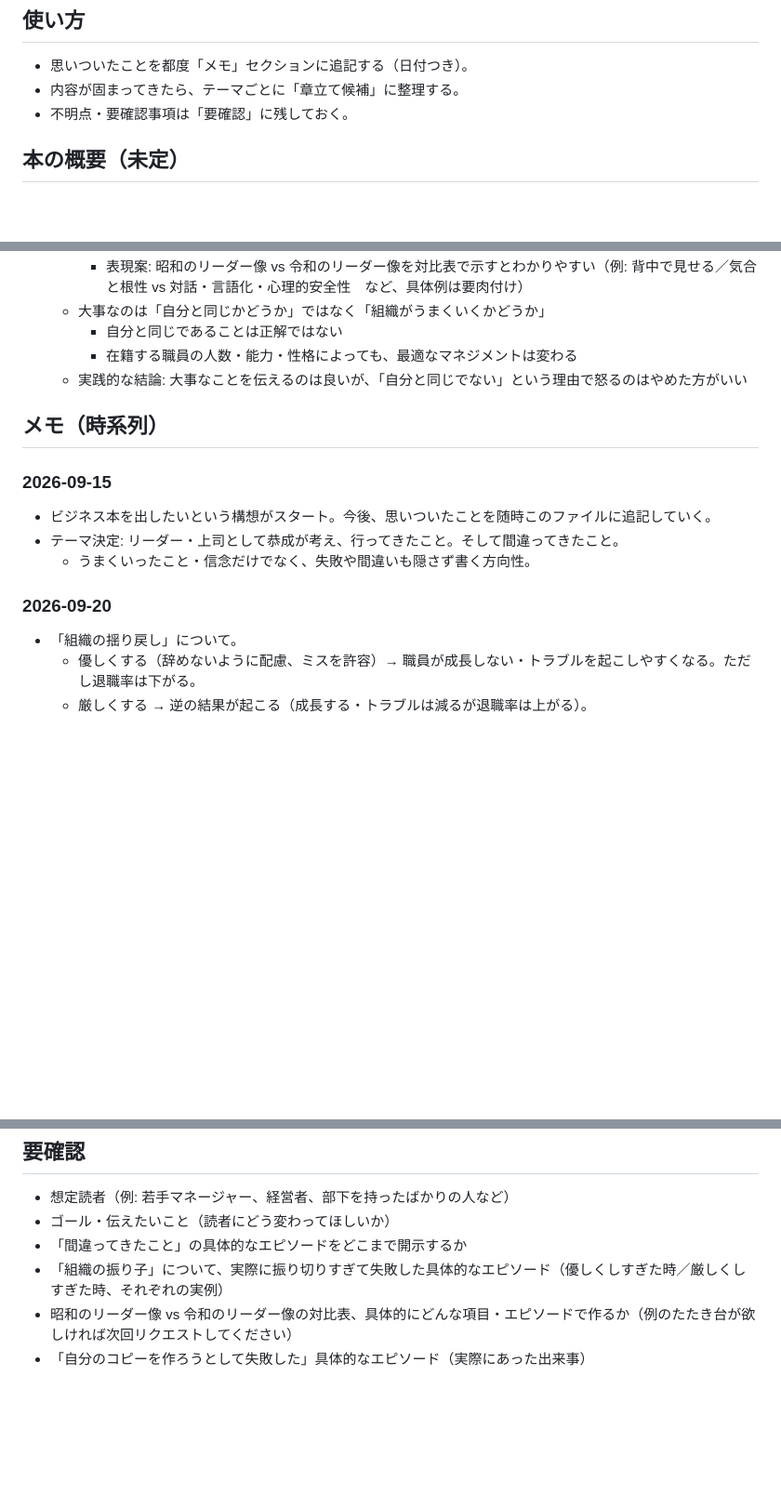
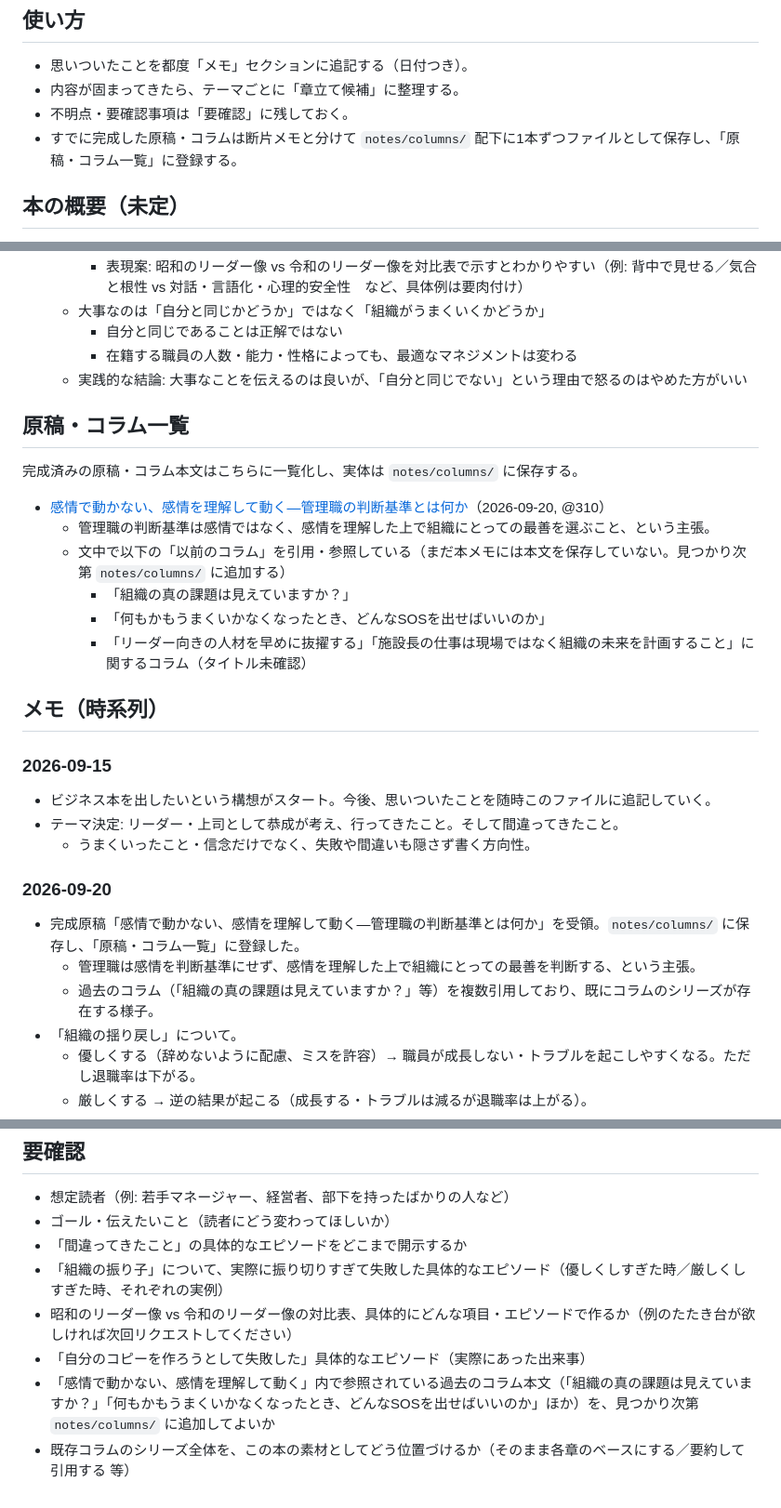
Before and after one commit to wkotknr310ajd-ctrl/tknr1, a Markdown page: notes/business-book-ideas.md, 3 parts joined by grey strips. Shown at 93% size. GitHub-like rendering; blank space fills up the shorter version.

```diff
--- a/notes/business-book-ideas.md
+++ b/notes/business-book-ideas.md
@@ -7,6 +7,7 @@
 - 思いついたことを都度「メモ」セクションに追記する（日付つき）。
 - 内容が固まってきたら、テーマごとに「章立て候補」に整理する。
 - 不明点・要確認事項は「要確認」に残しておく。
+- すでに完成した原稿・コラムは断片メモと分けて `notes/columns/` 配下に1本ずつファイルとして保存し、「原稿・コラム一覧」に登録する。
 
 ## 本の概要（未定）
 
@@ -38,6 +39,17 @@
     - 在籍する職員の人数・能力・性格によっても、最適なマネジメントは変わる
   - 実践的な結論: 大事なことを伝えるのは良いが、「自分と同じでない」という理由で怒るのはやめた方がいい
 
+## 原稿・コラム一覧
+
+完成済みの原稿・コラム本文はこちらに一覧化し、実体は `notes/columns/` に保存する。
+
+- [感情で動かない、感情を理解して動く―管理職の判断基準とは何か](columns/2026-09-20-感情で動かない、感情を理解して動く.md)（2026-09-20, @310）
+  - 管理職の判断基準は感情ではなく、感情を理解した上で組織にとっての最善を選ぶこと、という主張。
+  - 文中で以下の「以前のコラム」を引用・参照している（まだ本メモには本文を保存していない。見つかり次第 `notes/columns/` に追加する）
+    - 「組織の真の課題は見えていますか？」
+    - 「何もかもうまくいかなくなったとき、どんなSOSを出せばいいのか」
+    - 「リーダー向きの人材を早めに抜擢する」「施設長の仕事は現場ではなく組織の未来を計画すること」に関するコラム（タイトル未確認）
+
 ## メモ（時系列）
 
 ### 2026-09-15
@@ -48,6 +60,9 @@
 
 ### 2026-09-20
 
+- 完成原稿「感情で動かない、感情を理解して動く―管理職の判断基準とは何か」を受領。`notes/columns/` に保存し、「原稿・コラム一覧」に登録した。
+  - 管理職は感情を判断基準にせず、感情を理解した上で組織にとっての最善を判断する、という主張。
+  - 過去のコラム（「組織の真の課題は見えていますか？」等）を複数引用しており、既にコラムのシリーズが存在する様子。
 - 「組織の揺り戻し」について。
   - 優しくする（辞めないように配慮、ミスを許容）→ 職員が成長しない・トラブルを起こしやすくなる。ただし退職率は下がる。
   - 厳しくする → 逆の結果が起こる（成長する・トラブルは減るが退職率は上がる）。
@@ -68,3 +83,5 @@
 - 「組織の振り子」について、実際に振り切りすぎて失敗した具体的なエピソード（優しくしすぎた時／厳しくしすぎた時、それぞれの実例）
 - 昭和のリーダー像 vs 令和のリーダー像の対比表、具体的にどんな項目・エピソードで作るか（例のたたき台が欲しければ次回リクエストしてください）
 - 「自分のコピーを作ろうとして失敗した」具体的なエピソード（実際にあった出来事）
+- 「感情で動かない、感情を理解して動く」内で参照されている過去のコラム本文（「組織の真の課題は見えていますか？」「何もかもうまくいかなくなったとき、どんなSOSを出せばいいのか」ほか）を、見つかり次第 `notes/columns/` に追加してよいか
+- 既存コラムのシリーズ全体を、この本の素材としてどう位置づけるか（そのまま各章のベースにする／要約して引用する 等）
```
Also changed, not shown: notes/columns/2026-09-20-感情で動かない、感情を理解して動く.md (added, +58 -0 lines).
